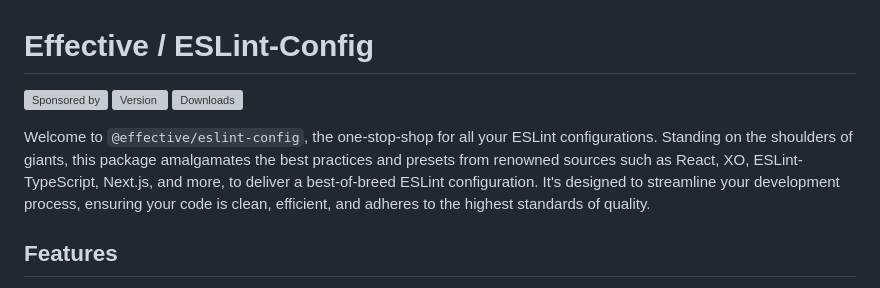
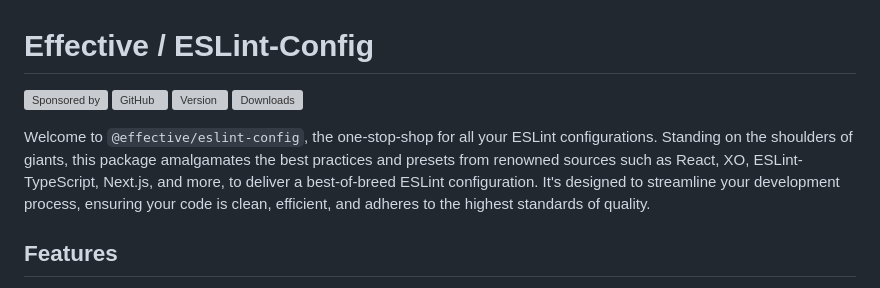
Before and after one commit to sebastian-software/effective-eslint, a Markdown page: readme.md, the part around the change printed below. GitHub-like rendering; grey boxes are pictures that could not be loaded.

Commit message:
feat: added github link

```diff
--- a/readme.md
+++ b/readme.md
@@ -1,6 +1,6 @@
 # Effective / ESLint-Config
 
-[![Sponsored by][sponsor-img]][sponsor] [![Version][npm-version-img]][npm] [![Downloads][npm-downloads-img]][npm]
+[![Sponsored by][sponsor-img]][sponsor] [![GitHub][github-img]][github] [![Version][npm-version-img]][npm] [![Downloads][npm-downloads-img]][npm]
 
 Welcome to `@effective/eslint-config`, the one-stop-shop for all your ESLint configurations. Standing on the shoulders of giants, this package amalgamates the best practices and presets from renowned sources such as React, XO, ESLint-TypeScript, Next.js, and more, to deliver a best-of-breed ESLint configuration. It's designed to streamline your development process, ensuring your code is clean, efficient, and adheres to the highest standards of quality.
 
```
Also changed, not shown: other parts of readme.md (+2 -0 lines).
